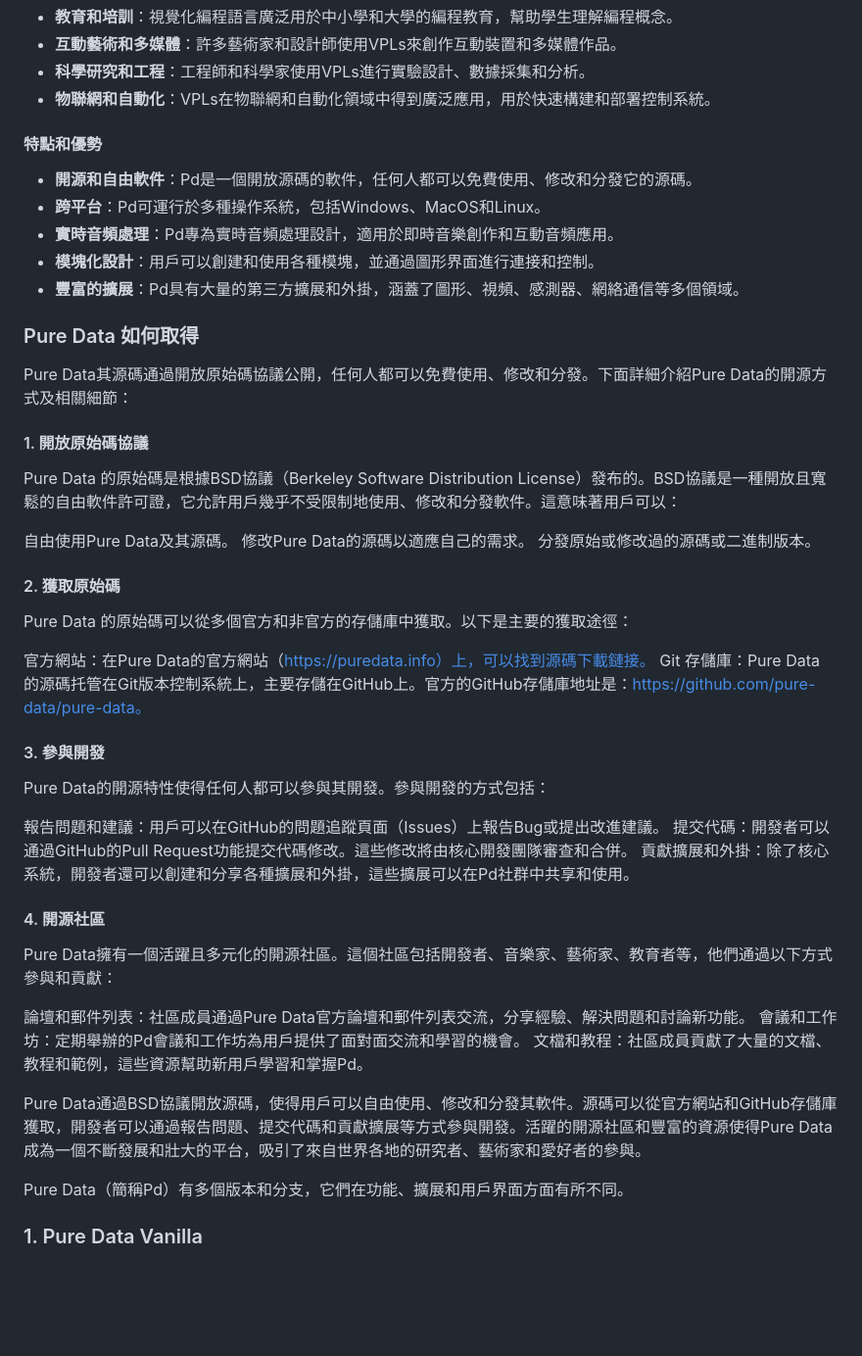
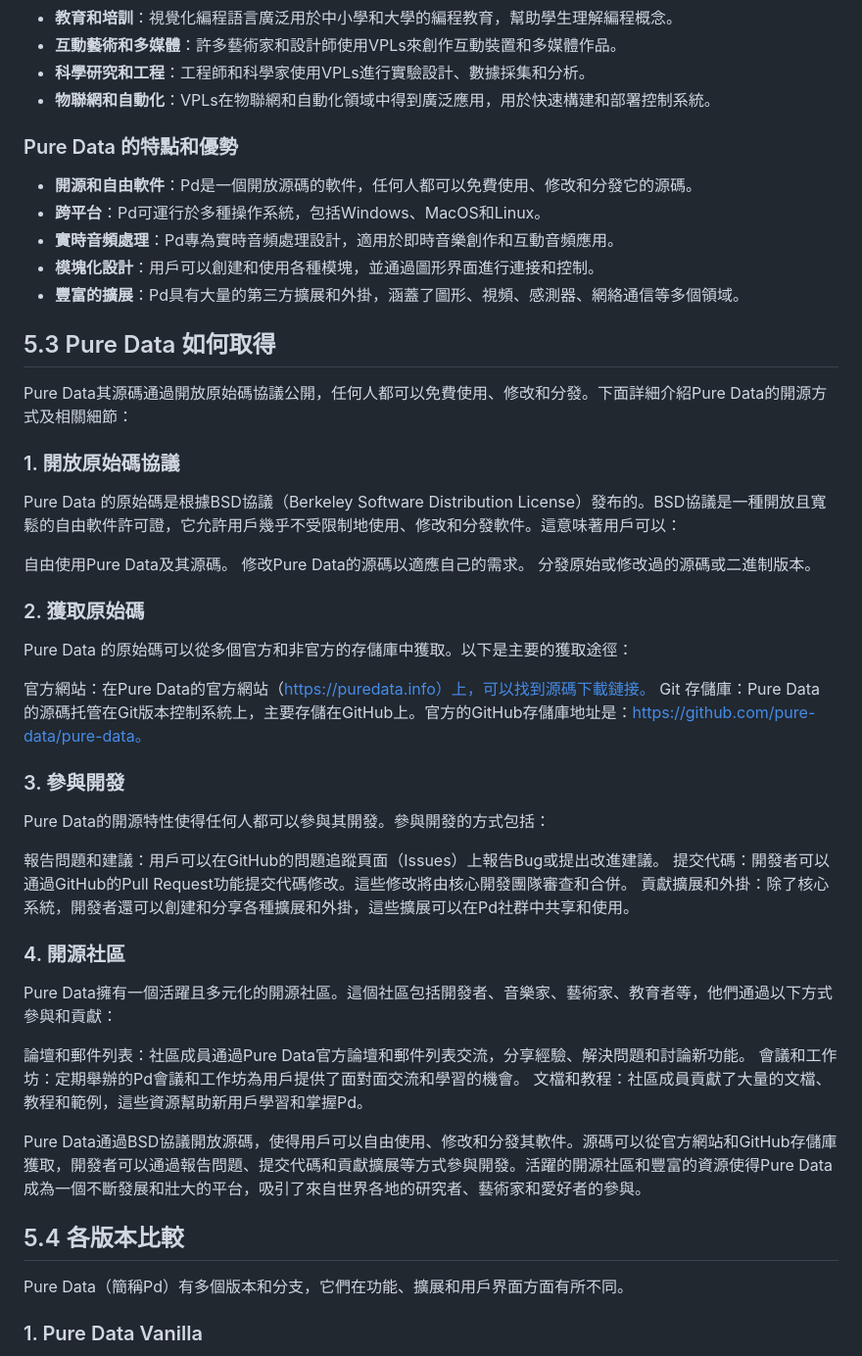
Before and after one commit to jinyaolin/SOUNDART, a Markdown page: chapters/05-puredata-intro.md, the part around one of its changes. Shown at 98% size. GitHub-like rendering; blank space fills up the shorter version.

```diff
--- a/chapters/05-puredata-intro.md
+++ b/chapters/05-puredata-intro.md
@@ -73,7 +73,7 @@ Pure Data是一個視覺化編程語言，使用圖形介面來創建音樂、
 - **科學研究和工程**：工程師和科學家使用VPLs進行實驗設計、數據採集和分析。
 - **物聯網和自動化**：VPLs在物聯網和自動化領域中得到廣泛應用，用於快速構建和部署控制系統。
 
-#### 特點和優勢
+### Pure Data 的特點和優勢
 
 - **開源和自由軟件**：Pd是一個開放源碼的軟件，任何人都可以免費使用、修改和分發它的源碼。
 - **跨平台**：Pd可運行於多種操作系統，包括Windows、MacOS和Linux。
@@ -81,27 +81,27 @@ Pure Data是一個視覺化編程語言，使用圖形介面來創建音樂、
 - **模塊化設計**：用戶可以創建和使用各種模塊，並通過圖形界面進行連接和控制。
 - **豐富的擴展**：Pd具有大量的第三方擴展和外掛，涵蓋了圖形、視頻、感測器、網絡通信等多個領域。
 
-### Pure Data 如何取得
+## 5.3 Pure Data 如何取得
 Pure Data其源碼通過開放原始碼協議公開，任何人都可以免費使用、修改和分發。下面詳細介紹Pure Data的開源方式及相關細節：
 
-#### 1. 開放原始碼協議
+### 1. 開放原始碼協議
 Pure Data 的原始碼是根據BSD協議（Berkeley Software Distribution License）發布的。BSD協議是一種開放且寬鬆的自由軟件許可證，它允許用戶幾乎不受限制地使用、修改和分發軟件。這意味著用戶可以：
 
 自由使用Pure Data及其源碼。
 修改Pure Data的源碼以適應自己的需求。
 分發原始或修改過的源碼或二進制版本。
-#### 2. 獲取原始碼
+### 2. 獲取原始碼
 Pure Data 的原始碼可以從多個官方和非官方的存儲庫中獲取。以下是主要的獲取途徑：
 
 官方網站：在Pure Data的官方網站（https://puredata.info）上，可以找到源碼下載鏈接。
 Git 存儲庫：Pure Data 的源碼托管在Git版本控制系統上，主要存儲在GitHub上。官方的GitHub存儲庫地址是：https://github.com/pure-data/pure-data。
-#### 3. 參與開發
+### 3. 參與開發
 Pure Data的開源特性使得任何人都可以參與其開發。參與開發的方式包括：
 
 報告問題和建議：用戶可以在GitHub的問題追蹤頁面（Issues）上報告Bug或提出改進建議。
 提交代碼：開發者可以通過GitHub的Pull Request功能提交代碼修改。這些修改將由核心開發團隊審查和合併。
 貢獻擴展和外掛：除了核心系統，開發者還可以創建和分享各種擴展和外掛，這些擴展可以在Pd社群中共享和使用。
-#### 4. 開源社區
+### 4. 開源社區
 Pure Data擁有一個活躍且多元化的開源社區。這個社區包括開發者、音樂家、藝術家、教育者等，他們通過以下方式參與和貢獻：
 
 論壇和郵件列表：社區成員通過Pure Data官方論壇和郵件列表交流，分享經驗、解決問題和討論新功能。
@@ -109,6 +109,8 @@ Pure Data擁有一個活躍且多元化的開源社區。這個社區包括開
 文檔和教程：社區成員貢獻了大量的文檔、教程和範例，這些資源幫助新用戶學習和掌握Pd。
 
 Pure Data通過BSD協議開放源碼，使得用戶可以自由使用、修改和分發其軟件。源碼可以從官方網站和GitHub存儲庫獲取，開發者可以通過報告問題、提交代碼和貢獻擴展等方式參與開發。活躍的開源社區和豐富的資源使得Pure Data成為一個不斷發展和壯大的平台，吸引了來自世界各地的研究者、藝術家和愛好者的參與。
+
+## 5.4 各版本比較
 
 Pure Data（簡稱Pd）有多個版本和分支，它們在功能、擴展和用戶界面方面有所不同。
 
```
Also changed, not shown: other parts of chapters/05-puredata-intro.md (+10 -10 lines), README.md (+0 -3 lines).
